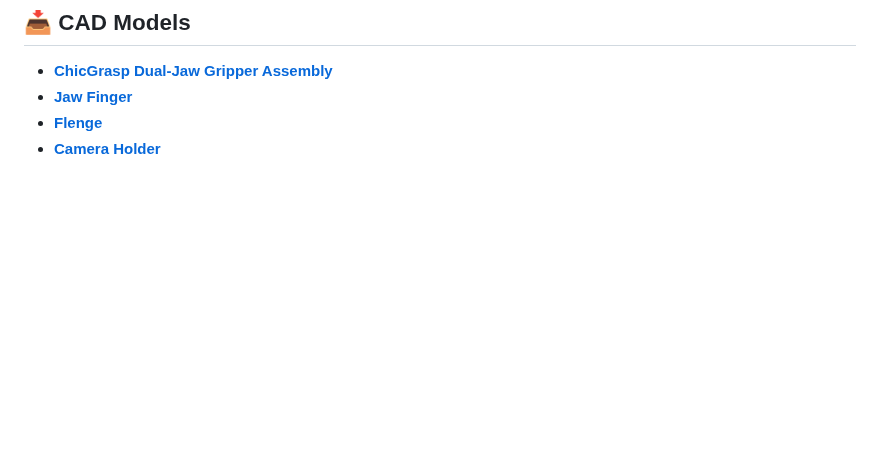
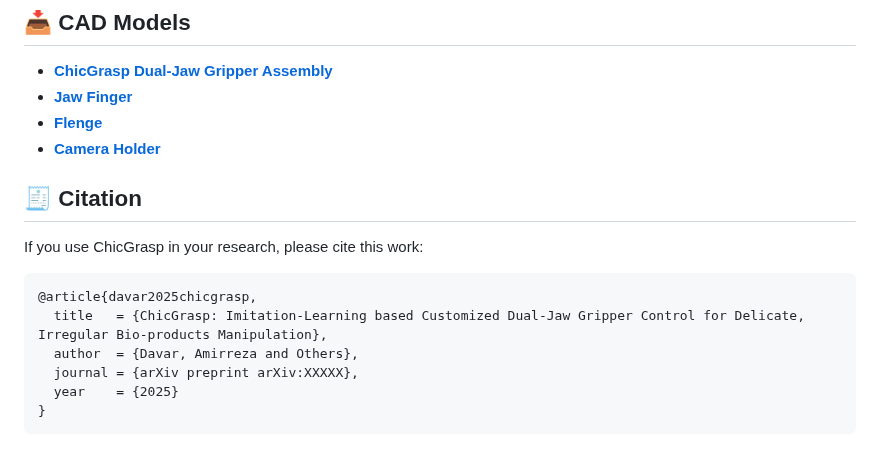
Before and after one commit to AmirrezaDavar/ChicGrasp, a Markdown page: README.md, the part around the change. Drawn GitHub-style; blank space fills up the shorter version.

Commit message:
Add citation section to README
Added citation section for ChicGrasp research.

````diff
--- a/README.md
+++ b/README.md
@@ -130,3 +130,16 @@ After training finishes and you have a checkpoint at data/outputs/blah/checkpoin
 - **[Jaw Finger](https://cad.onshape.com/documents/f9923c0a774e494641001547/w/5449e3aa08570ad5e1bd725d/e/4c4594f9492c86e876574dad)**
 - **[Flenge](https://cad.onshape.com/documents/2ba3c05d30474bc51e5caf05/w/b2a50accccf850db7a426ca7/e/8b4a64de694fb9754597638f)**
 - **[Camera Holder](https://cad.onshape.com/documents/1ce782597a880b6af038303f/w/750def440809f62fce0fa768/e/c56676c9f0502747cf60a721)**
+
+## 🧾 Citation
+
+If you use ChicGrasp in your research, please cite this work:
+
+```text
+@article{davar2025chicgrasp,
+  title   = {ChicGrasp: Imitation-Learning based Customized Dual-Jaw Gripper Control for Delicate, Irregular Bio-products Manipulation},
+  author  = {Davar, Amirreza and Others},
+  journal = {arXiv preprint arXiv:XXXXX},
+  year    = {2025}
+}
+```
````
